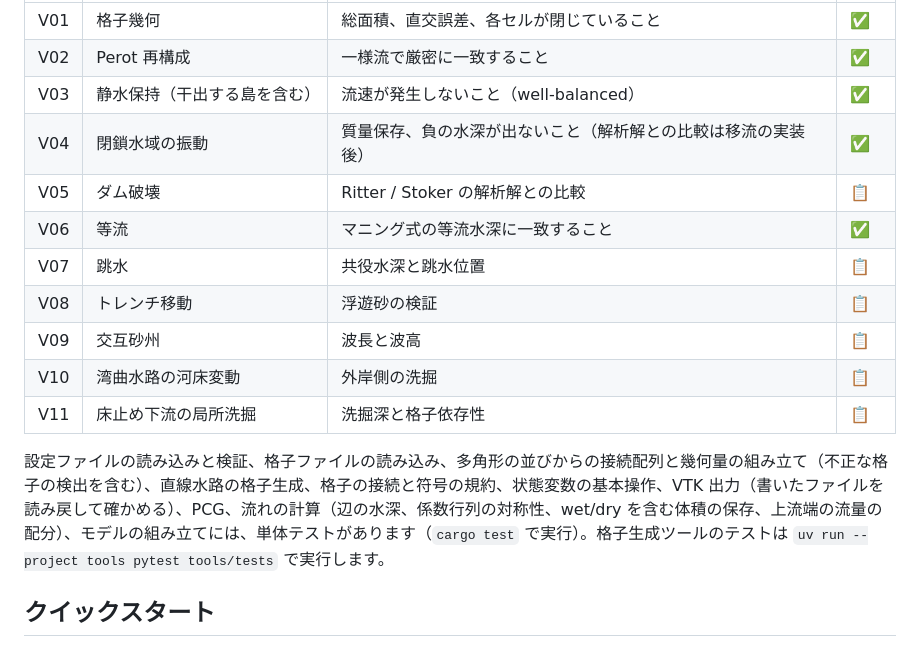
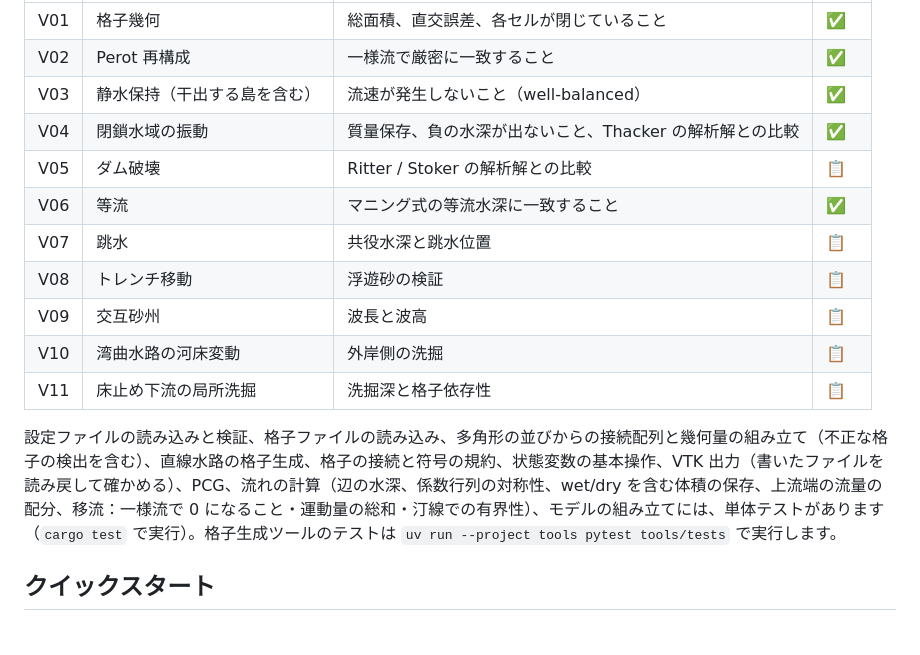
Before and after one commit to yonaka-git/vormorph, a Markdown page: README.md, the part around the change. Drawn GitHub-style.

```diff
--- a/README.md
+++ b/README.md
@@ -106,7 +106,7 @@ flowchart TD
 | V01 | 格子幾何 | 総面積、直交誤差、各セルが閉じていること | ✅ |
 | V02 | Perot 再構成 | 一様流で厳密に一致すること | ✅ |
 | V03 | 静水保持（干出する島を含む） | 流速が発生しないこと（well-balanced） | ✅ |
-| V04 | 閉鎖水域の振動 | 質量保存、負の水深が出ないこと（解析解との比較は移流の実装後） | ✅ |
+| V04 | 閉鎖水域の振動 | 質量保存、負の水深が出ないこと、Thacker の解析解との比較 | ✅ |
 | V05 | ダム破壊 | Ritter / Stoker の解析解との比較 | 📋 |
 | V06 | 等流 | マニング式の等流水深に一致すること | ✅ |
 | V07 | 跳水 | 共役水深と跳水位置 | 📋 |
@@ -115,7 +115,7 @@ flowchart TD
 | V10 | 湾曲水路の河床変動 | 外岸側の洗掘 | 📋 |
 | V11 | 床止め下流の局所洗掘 | 洗掘深と格子依存性 | 📋 |
 
-設定ファイルの読み込みと検証、格子ファイルの読み込み、多角形の並びからの接続配列と幾何量の組み立て（不正な格子の検出を含む）、直線水路の格子生成、格子の接続と符号の規約、状態変数の基本操作、VTK 出力（書いたファイルを読み戻して確かめる）、PCG、流れの計算（辺の水深、係数行列の対称性、wet/dry を含む体積の保存、上流端の流量の配分）、モデルの組み立てには、単体テストがあります（`cargo test` で実行）。格子生成ツールのテストは `uv run --project tools pytest tools/tests` で実行します。
+設定ファイルの読み込みと検証、格子ファイルの読み込み、多角形の並びからの接続配列と幾何量の組み立て（不正な格子の検出を含む）、直線水路の格子生成、格子の接続と符号の規約、状態変数の基本操作、VTK 出力（書いたファイルを読み戻して確かめる）、PCG、流れの計算（辺の水深、係数行列の対称性、wet/dry を含む体積の保存、上流端の流量の配分、移流：一様流で 0 になること・運動量の総和・汀線での有界性）、モデルの組み立てには、単体テストがあります（`cargo test` で実行）。格子生成ツールのテストは `uv run --project tools pytest tools/tests` で実行します。
 
 ## クイックスタート
 
```
Also changed, not shown: CHANGELOG.md (+1 -0 lines), docs/verification.md (+54 -4 lines), docs/images/v04_thacker.png (added), 3 other files.
